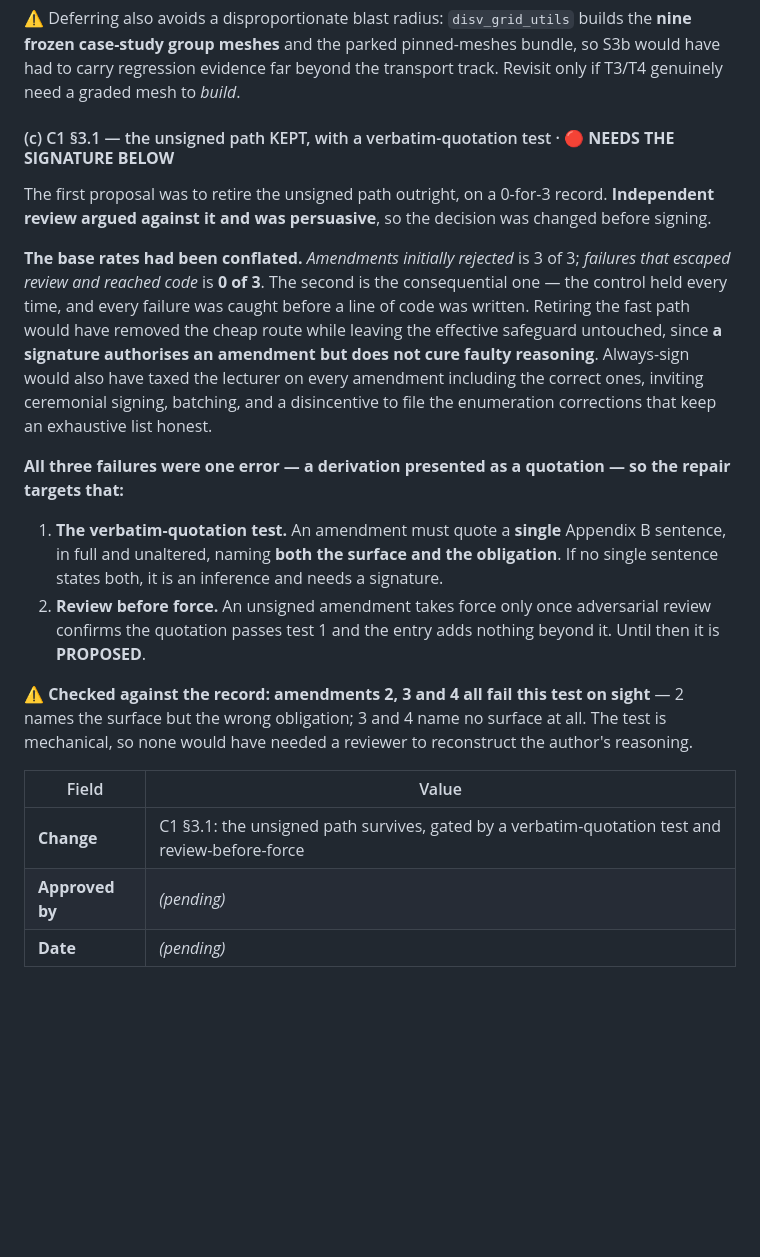
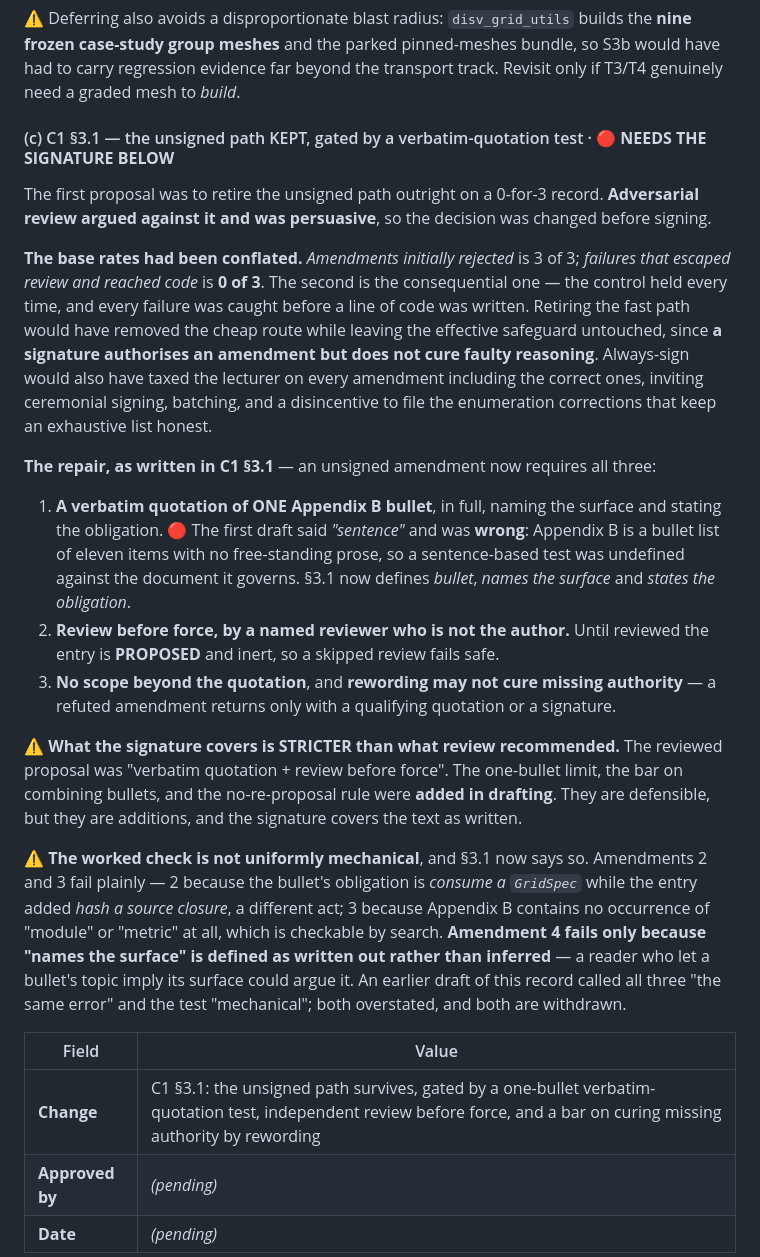
Before and after one commit to mabesa/applied_groundwater_modelling, a Markdown page: DOCUMENTATION/contracts/T0_DECISION_RECORD.md, the part around the change. Rendered like a GitHub page; blank space fills up the shorter version.

```diff
--- a/DOCUMENTATION/contracts/T0_DECISION_RECORD.md
+++ b/DOCUMENTATION/contracts/T0_DECISION_RECORD.md
@@ -334,9 +334,9 @@ brief, never in signed text, and it is **relaxed back to Appendix B's wording**.
 case-study group meshes** and the parked pinned-meshes bundle, so S3b would have had to carry regression
 evidence far beyond the transport track. Revisit only if T3/T4 genuinely need a graded mesh to *build*.
 
-#### (c) C1 §3.1 — the unsigned path KEPT, with a verbatim-quotation test · 🔴 **NEEDS THE SIGNATURE BELOW**
+#### (c) C1 §3.1 — the unsigned path KEPT, gated by a verbatim-quotation test · 🔴 **NEEDS THE SIGNATURE BELOW**
 
-The first proposal was to retire the unsigned path outright, on a 0-for-3 record. **Independent review
+The first proposal was to retire the unsigned path outright on a 0-for-3 record. **Adversarial review
 argued against it and was persuasive**, so the decision was changed before signing.
 
 **The base rates had been conflated.** *Amendments initially rejected* is 3 of 3; *failures that escaped
@@ -347,20 +347,32 @@ amendment but does not cure faulty reasoning**. Always-sign would also have taxe
 amendment including the correct ones, inviting ceremonial signing, batching, and a disincentive to file
 the enumeration corrections that keep an exhaustive list honest.
 
-**All three failures were one error — a derivation presented as a quotation — so the repair targets that:**
+**The repair, as written in C1 §3.1** — an unsigned amendment now requires all three:
 
-1. **The verbatim-quotation test.** An amendment must quote a **single** Appendix B sentence, in full and
-   unaltered, naming **both the surface and the obligation**. If no single sentence states both, it is an
-   inference and needs a signature.
-2. **Review before force.** An unsigned amendment takes force only once adversarial review confirms the
-   quotation passes test 1 and the entry adds nothing beyond it. Until then it is **PROPOSED**.
+1. **A verbatim quotation of ONE Appendix B bullet**, in full, naming the surface and stating the
+   obligation. 🔴 The first draft said *"sentence"* and was **wrong**: Appendix B is a bullet list of
+   eleven items with no free-standing prose, so a sentence-based test was undefined against the document
+   it governs. §3.1 now defines *bullet*, *names the surface* and *states the obligation*.
+2. **Review before force, by a named reviewer who is not the author.** Until reviewed the entry is
+   **PROPOSED** and inert, so a skipped review fails safe.
+3. **No scope beyond the quotation**, and **rewording may not cure missing authority** — a refuted
+   amendment returns only with a qualifying quotation or a signature.
 
-⚠️ **Checked against the record: amendments 2, 3 and 4 all fail this test on sight** — 2 names the surface
-but the wrong obligation; 3 and 4 name no surface at all. The test is mechanical, so none would have
-needed a reviewer to reconstruct the author's reasoning.
+⚠️ **What the signature covers is STRICTER than what review recommended.** The reviewed proposal was
+"verbatim quotation + review before force". The one-bullet limit, the bar on combining bullets, and the
+no-re-proposal rule were **added in drafting**. They are defensible, but they are additions, and the
+signature covers the text as written.
+
+⚠️ **The worked check is not uniformly mechanical**, and §3.1 now says so. Amendments 2 and 3 fail
+plainly — 2 because the bullet's obligation is *consume a `GridSpec`* while the entry added *hash a source
+closure*, a different act; 3 because Appendix B contains no occurrence of "module" or "metric" at all,
+which is checkable by search. **Amendment 4 fails only because "names the surface" is defined as written
+out rather than inferred** — a reader who let a bullet's topic imply its surface could argue it. An
+earlier draft of this record called all three "the same error" and the test "mechanical"; both
+overstated, and both are withdrawn.
 
 | Field | Value |
 |---|---|
-| **Change** | C1 §3.1: the unsigned path survives, gated by a verbatim-quotation test and review-before-force |
+| **Change** | C1 §3.1: the unsigned path survives, gated by a one-bullet verbatim-quotation test, independent review before force, and a bar on curing missing authority by rewording |
 | **Approved by** | *(pending)* |
 | **Date** | *(pending)* |
```
Also changed, not shown: DOCUMENTATION/contracts/T0_1_C1_v2.md (+53 -27 lines).
